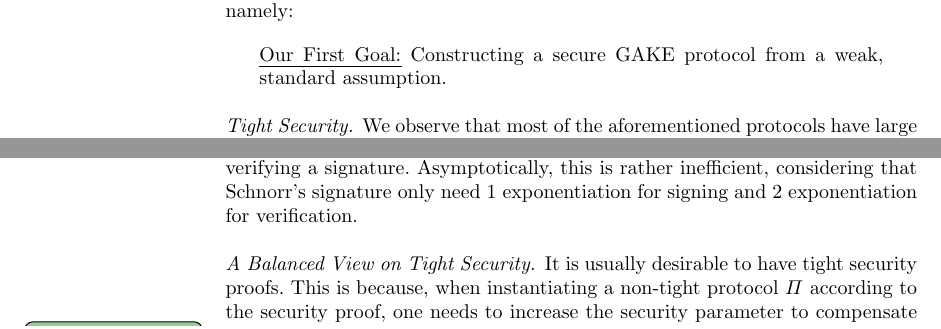
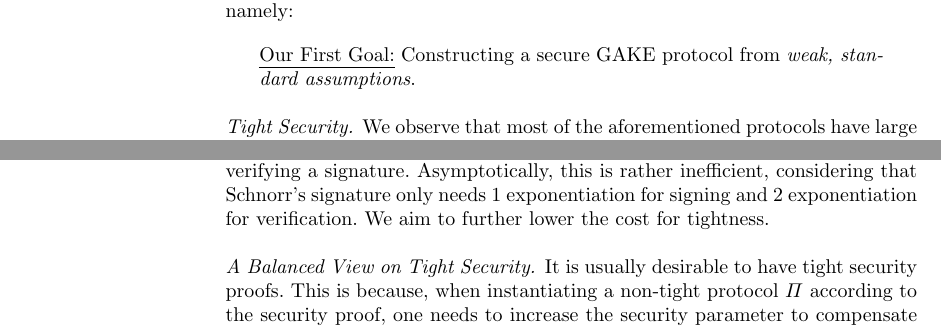
Before and after one commit to VeroniMattia/GIAKE, a LaTeX paper (Main.tex, which reads Introduction.tex): two parts of page 2 of 11, joined at a grey line, cut so that both start at the same text. Compiled offline with pdfLaTeX.

Commit message:
done with motivation

```diff
--- a/Introduction.tex
+++ b/Introduction.tex
@@ -19,7 +20,7 @@ This leads to the first goal of our work, namely:
 %This leads to the first goal of our work, namely, to construct a \textit{signature-less} \introGAKE protocol from \textit{a weak, standard assumption.}
 
 \begin{displayquote}
-	\emph{Our First Goal:} Constructing a secure \introGAKE protocol from a weak, standard assumption.
+	\emph{Our First Goal:} Constructing a secure \introGAKE protocol from \textit{weak, standard assumptions}.
 \end{displayquote}
 
 % They all have single-Test query
@@ -35,11 +36,11 @@ When $\ell$ is a small constant, we call the security reduction tight.
 
 Among the known \introGAKE protocols, the work of Pan, Qian, and Ringerud (PQR) \cite{JC:PanQiaRin22} is the only tight construction that we know, but it requires a tightly secure signature scheme with adaptive corruptions. The most efficient construction of such a signature is due to Diemert, Gellert, Jager, and Lyu (DGJL) \cite{PKC:DGJL21}, which
 %contains 3 $\ZZ_p$-elements in the signature and
-requires 6 exponentiation for signing a message and 8 exponentiation for verifying a signature. Asymptotically, this is rather inefficient, considering that Schnorr's signature only need 1 exponentiation for signing and 2 exponentiation for verification.
+requires 6 exponentiation for signing a message and 8 exponentiation for verifying a signature. Asymptotically, this is rather inefficient, considering that Schnorr's signature only needs 1 exponentiation for signing and 2 exponentiation for verification.
+We aim to further lower the cost for tightness.
 %Hence, it is interesting to consider whether there is a more efficient
 %\jiaxin{Explain tight security, etc...}
 
 \paragraph{A Balanced View on Tight Security.}
 It is usually desirable to have tight security proofs.
 This is because, when instantiating a non-tight protocol $\Pi$ according to the security proof, one needs to increase the security parameter to compensate the security loss $\ell$.
-\jiaxin{I am here.}
```
Also changed, not shown: Introduction.tex (11 more changed lines).
